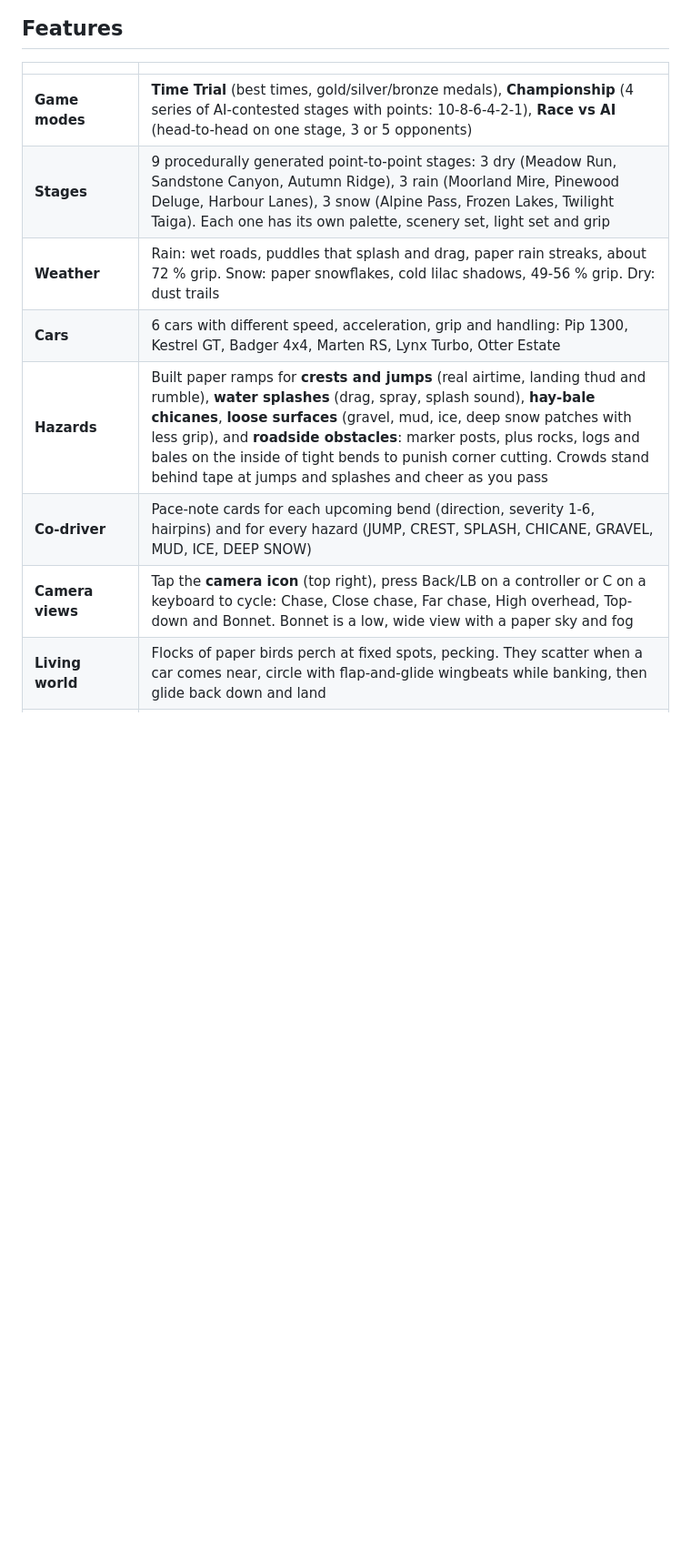
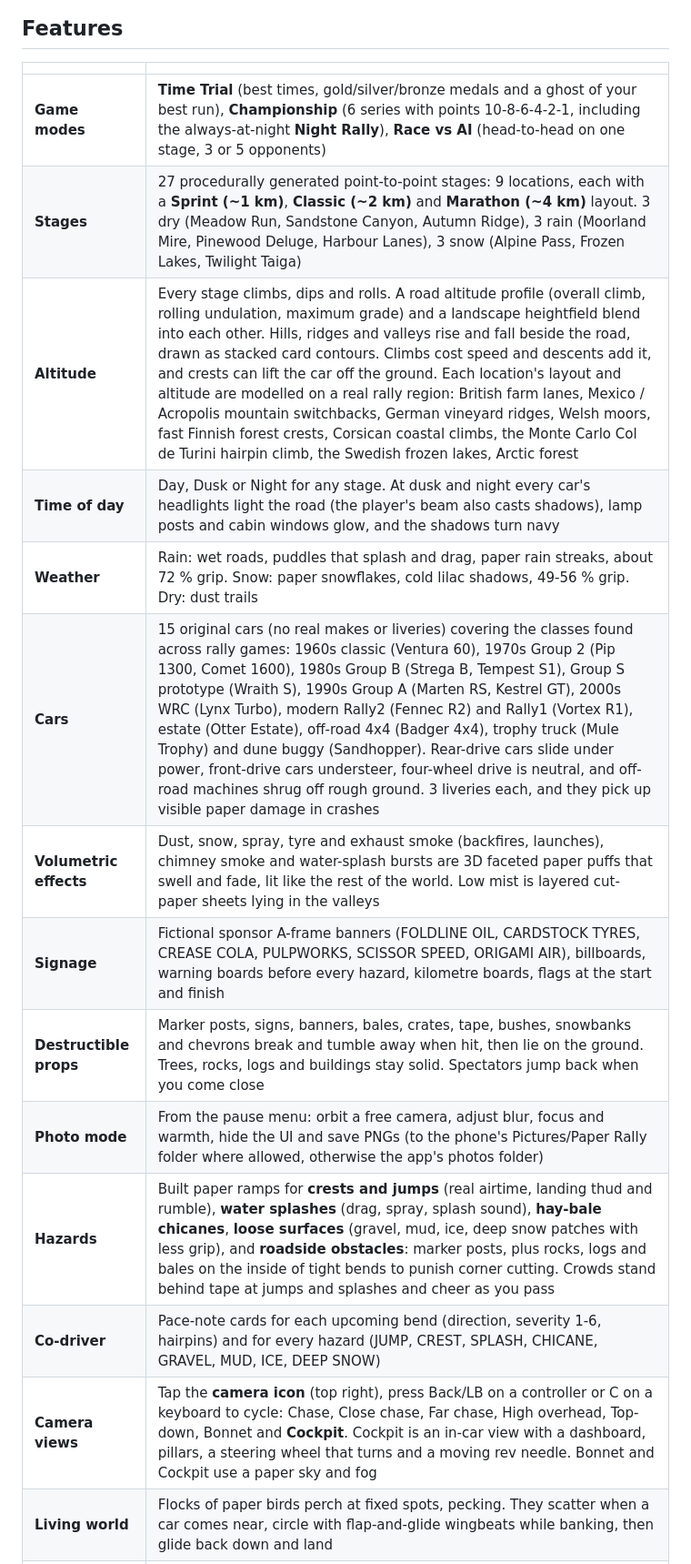
Before and after one commit to sparx1981/Rally, a Markdown page: README.md, the part around one of its changes. Shown at 91% size. Drawn GitHub-style; blank space fills up the shorter version.

```diff
--- a/README.md
+++ b/README.md
@@ -29,13 +33,19 @@ screenshots.
 
 | | |
 |---|---|
-| **Game modes** | **Time Trial** (best times, gold/silver/bronze medals), **Championship** (4 series of AI-contested stages with points: 10-8-6-4-2-1), **Race vs AI** (head-to-head on one stage, 3 or 5 opponents) |
-| **Stages** | 9 procedurally generated point-to-point stages: 3 dry (Meadow Run, Sandstone Canyon, Autumn Ridge), 3 rain (Moorland Mire, Pinewood Deluge, Harbour Lanes), 3 snow (Alpine Pass, Frozen Lakes, Twilight Taiga). Each one has its own palette, scenery set, light set and grip |
+| **Game modes** | **Time Trial** (best times, gold/silver/bronze medals and a ghost of your best run), **Championship** (6 series with points 10-8-6-4-2-1, including the always-at-night **Night Rally**), **Race vs AI** (head-to-head on one stage, 3 or 5 opponents) |
+| **Stages** | 27 procedurally generated point-to-point stages: 9 locations, each with a **Sprint (~1 km)**, **Classic (~2 km)** and **Marathon (~4 km)** layout. 3 dry (Meadow Run, Sandstone Canyon, Autumn Ridge), 3 rain (Moorland Mire, Pinewood Deluge, Harbour Lanes), 3 snow (Alpine Pass, Frozen Lakes, Twilight Taiga) |
+| **Altitude** | Every stage climbs, dips and rolls. A road altitude profile (overall climb, rolling undulation, maximum grade) and a landscape heightfield blend into each other. Hills, ridges and valleys rise and fall beside the road, drawn as stacked card contours. Climbs cost speed and descents add it, and crests can lift the car off the ground. Each location's layout and altitude are modelled on a real rally region: British farm lanes, Mexico / Acropolis mountain switchbacks, German vineyard ridges, Welsh moors, fast Finnish forest crests, Corsican coastal climbs, the Monte Carlo Col de Turini hairpin climb, the Swedish frozen lakes, Arctic forest |
+| **Time of day** | Day, Dusk or Night for any stage. At dusk and night every car's headlights light the road (the player's beam also casts shadows), lamp posts and cabin windows glow, and the shadows turn navy |
 | **Weather** | Rain: wet roads, puddles that splash and drag, paper rain streaks, about 72 % grip. Snow: paper snowflakes, cold lilac shadows, 49-56 % grip. Dry: dust trails |
-| **Cars** | 6 cars with different speed, acceleration, grip and handling: Pip 1300, Kestrel GT, Badger 4x4, Marten RS, Lynx Turbo, Otter Estate |
+| **Cars** | 15 original cars (no real makes or liveries) covering the classes found across rally games: 1960s classic (Ventura 60), 1970s Group 2 (Pip 1300, Comet 1600), 1980s Group B (Strega B, Tempest S1), Group S prototype (Wraith S), 1990s Group A (Marten RS, Kestrel GT), 2000s WRC (Lynx Turbo), modern Rally2 (Fennec R2) and Rally1 (Vortex R1), estate (Otter Estate), off-road 4x4 (Badger 4x4), trophy truck (Mule Trophy) and dune buggy (Sandhopper). Rear-drive cars slide under power, front-drive cars understeer, four-wheel drive is neutral, and off-road machines shrug off rough ground. 3 liveries each, and they pick up visible paper damage in crashes |
+| **Volumetric effects** | Dust, snow, spray, tyre and exhaust smoke (backfires, launches), chimney smoke and water-splash bursts are 3D faceted paper puffs that swell and fade, lit like the rest of the world. Low mist is layered cut-paper sheets lying in the valleys |
+| **Signage** | Fictional sponsor A-frame banners (FOLDLINE OIL, CARDSTOCK TYRES, CREASE COLA, PULPWORKS, SCISSOR SPEED, ORIGAMI AIR), billboards, warning boards before every hazard, kilometre boards, flags at the start and finish |
+| **Destructible props** | Marker posts, signs, banners, bales, crates, tape, bushes, snowbanks and chevrons break and tumble away when hit, then lie on the ground. Trees, rocks, logs and buildings stay solid. Spectators jump back when you come close |
+| **Photo mode** | From the pause menu: orbit a free camera, adjust blur, focus and warmth, hide the UI and save PNGs (to the phone's Pictures/Paper Rally folder where allowed, otherwise the app's photos folder) |
 | **Hazards** | Built paper ramps for **crests and jumps** (real airtime, landing thud and rumble), **water splashes** (drag, spray, splash sound), **hay-bale chicanes**, **loose surfaces** (gravel, mud, ice, deep snow patches with less grip), and **roadside obstacles**: marker posts, plus rocks, logs and bales on the inside of tight bends to punish corner cutting. Crowds stand behind tape at jumps and splashes and cheer as you pass |
 | **Co-driver** | Pace-note cards for each upcoming bend (direction, severity 1-6, hairpins) and for every hazard (JUMP, CREST, SPLASH, CHICANE, GRAVEL, MUD, ICE, DEEP SNOW) |
-| **Camera views** | Tap the **camera icon** (top right), press Back/LB on a controller or C on a keyboard to cycle: Chase, Close chase, Far chase, High overhead, Top-down and Bonnet. Bonnet is a low, wide view with a paper sky and fog |
+| **Camera views** | Tap the **camera icon** (top right), press Back/LB on a controller or C on a keyboard to cycle: Chase, Close chase, Far chase, High overhead, Top-down, Bonnet and **Cockpit**. Cockpit is an in-car view with a dashboard, pillars, a steering wheel that turns and a moving rev needle. Bonnet and Cockpit use a paper sky and fog |
 | **Living world** | Flocks of paper birds perch at fixed spots, pecking. They scatter when a car comes near, circle with flap-and-glide wingbeats while banking, then glide back down and land |
 | **Collisions** | Each car collides as its real box-shaped body, not a circle, so contact happens where the bodywork touches. Paper scraps burst from the contact point, and glancing blows nudge the car's yaw |
 | **Controllers** | Any Bluetooth or USB-C game controller (Xbox, PlayStation, 8BitDo and similar), with analog steering and triggers. All menus can be driven from the controller |
```
Also changed, not shown: other parts of README.md (+34 -1 lines), docs/screenshots/bonnet.png, docs/screenshots/cars.png, docs/screenshots/cockpit.png (added), docs/screenshots/dusk.png (added), 12 other files.
